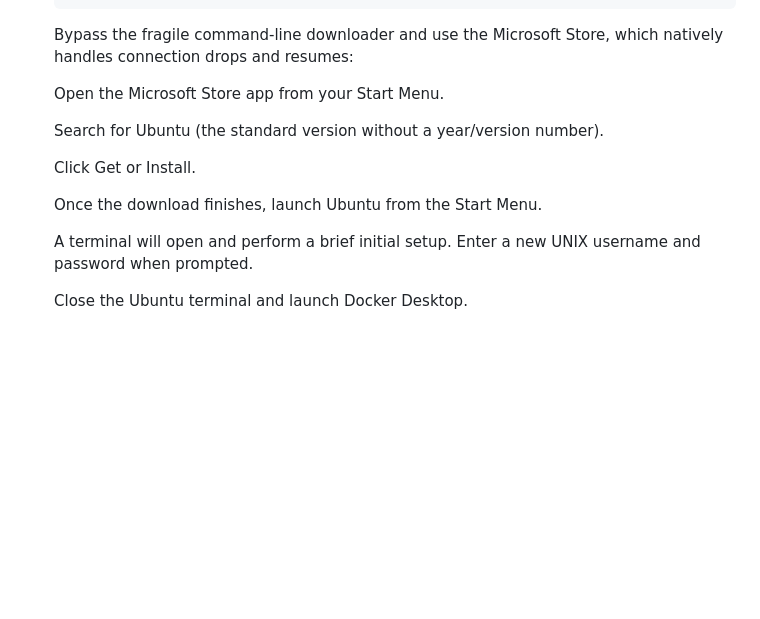
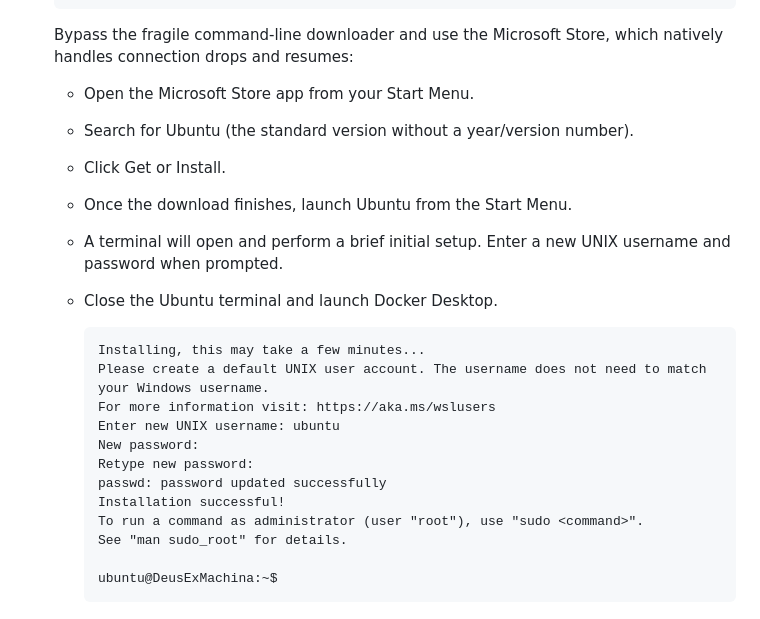
Before and after one commit to Apurv7Gupta/Self-Service-Programs, a Markdown page: Docker_on_custom_drive.md, the part around the change. GitHub-like rendering; blank space fills up the shorter version.

````diff
--- a/Docker_on_custom_drive.md
+++ b/Docker_on_custom_drive.md
@@ -87,14 +87,29 @@ wsl --install
 
   Bypass the fragile command-line downloader and use the Microsoft Store, which natively handles connection drops and resumes:
 
-    Open the Microsoft Store app from your Start Menu.
+    - Open the Microsoft Store app from your Start Menu.
 
-    Search for Ubuntu (the standard version without a year/version number).
+    - Search for Ubuntu (the standard version without a year/version number).
 
-    Click Get or Install.
+    - Click Get or Install.
 
-    Once the download finishes, launch Ubuntu from the Start Menu.
+    - Once the download finishes, launch Ubuntu from the Start Menu.
 
-    A terminal will open and perform a brief initial setup. Enter a new UNIX username and password when prompted.
+    - A terminal will open and perform a brief initial setup. Enter a new UNIX username and password when prompted.
 
-    Close the Ubuntu terminal and launch Docker Desktop.
+    - Close the Ubuntu terminal and launch Docker Desktop.
+
+      ```ubuntu
+      Installing, this may take a few minutes...
+      Please create a default UNIX user account. The username does not need to match your Windows username.
+      For more information visit: https://aka.ms/wslusers
+      Enter new UNIX username: ubuntu
+      New password:
+      Retype new password:
+      passwd: password updated successfully
+      Installation successful!
+      To run a command as administrator (user "root"), use "sudo <command>".
+      See "man sudo_root" for details.
+
+      ubuntu@DeusExMachina:~$
+      ```
````
